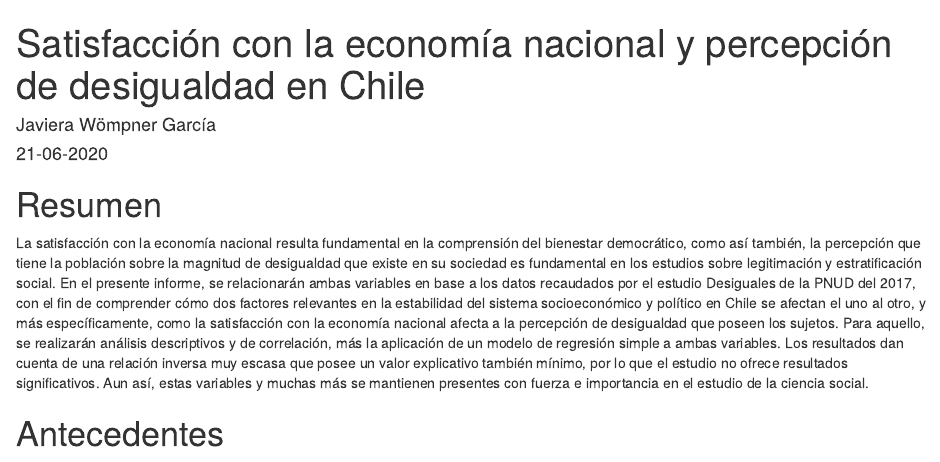
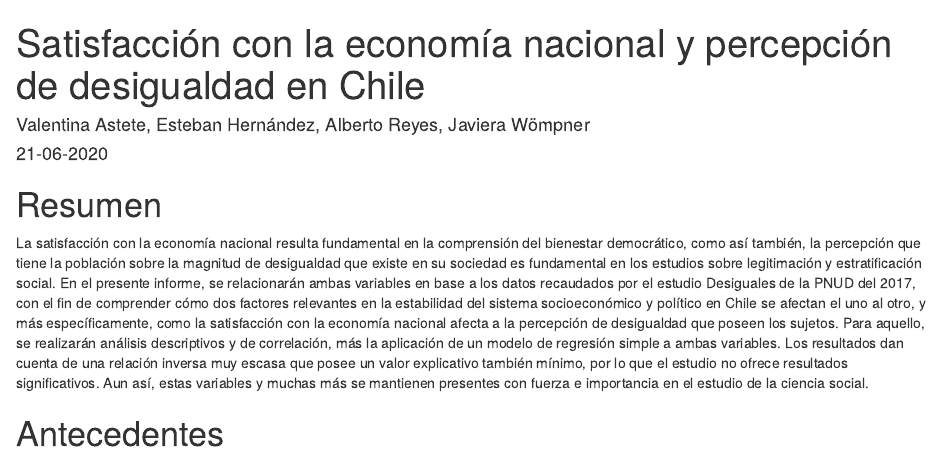
Before and after one commit to javierawg/TrabajoGrupal-CsoAb2020, an R Markdown document (Entrega02.Rmd): the page in a window 1100 px wide, from its top. The pictures show the output file Entrega02.html that the author committed with the source, opened offline.

Commit message:
Documento final; nombres y rutas relativas

```diff
--- a/Entrega02.Rmd
+++ b/Entrega02.Rmd
@@ -1,10 +1,10 @@
 ---
 title: "Satisfacción con la economía nacional y percepción de desigualdad en Chile"
-author: "Javiera Wömpner García"
+author: "Valentina Astete, Esteban Hernández, Alberto Reyes, Javiera Wömpner"
 date: "21-06-2020"
 output: html_document
-bibliography: Input/bib/bibliografia.bib
-csl: Input/bib/apa.csl
+bibliography: input/bib/bibliografia.bib
+csl: input/bib/apa.csl
 ---
 
 # Resumen
```
Also changed, not shown: Entrega02.html, Entrega02.Rmd (4 more changed lines).
